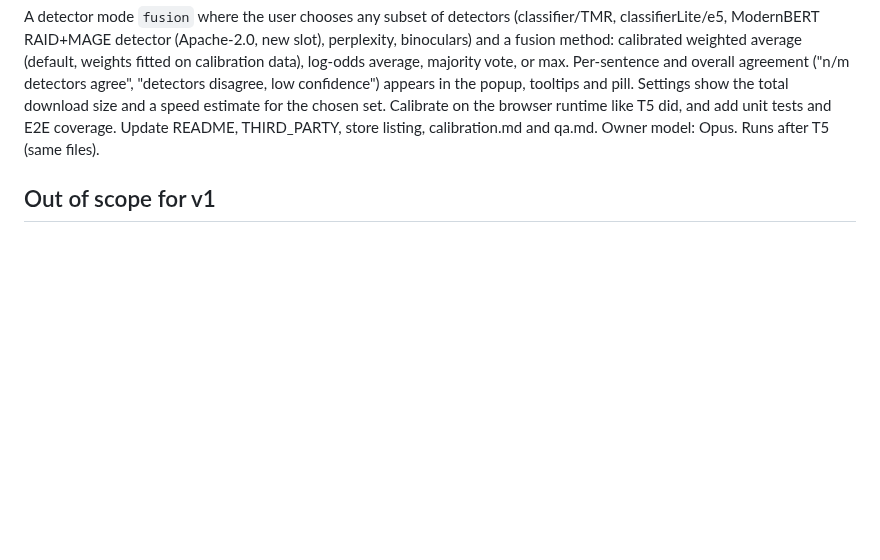
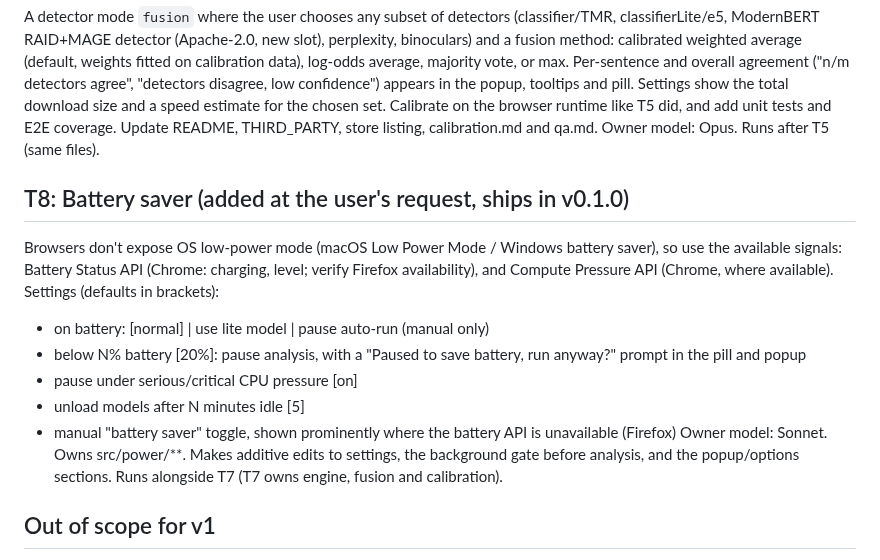
Before and after one commit to freddygaffey/local-ai-detector, a Markdown page: docs/plan.md, the part around the change. Drawn GitHub-style; blank space fills up the shorter version.

Commit message:
Plan: T8 battery saver
Co-Authored-By: Claude Opus 5.5 (1M context) <noreply@anthropic.com>

```diff
--- a/docs/plan.md
+++ b/docs/plan.md
@@ -85,6 +85,22 @@ total download size and a speed estimate for the chosen set. Calibrate on the br
 like T5 did, and add unit tests and E2E coverage. Update README, THIRD_PARTY, store listing,
 calibration.md and qa.md. Owner model: Opus. Runs after T5 (same files).
 
+## T8: Battery saver (added at the user's request, ships in v0.1.0)
+Browsers don't expose OS low-power mode (macOS Low Power Mode / Windows battery saver), so use
+the available signals: Battery Status API (Chrome: charging, level; verify Firefox
+availability), and Compute Pressure API (Chrome, where available). Settings (defaults in
+brackets):
+- on battery: [normal] | use lite model | pause auto-run (manual only)
+- below N% battery [20%]: pause analysis, with a "Paused to save battery, run anyway?" prompt
+  in the pill and popup
+- pause under serious/critical CPU pressure [on]
+- unload models after N minutes idle [5]
+- manual "battery saver" toggle, shown prominently where the battery API is unavailable
+  (Firefox)
+Owner model: Sonnet. Owns src/power/**. Makes additive edits to settings, the background gate
+before analysis, and the popup/options sections. Runs alongside T7 (T7 owns engine, fusion and
+calibration).
+
 ## Out of scope for v1
 Remote APIs (incl. Anthropic's planned watermark-detection API and SynthID), VideoSeal/AudioSeal/TrustMark (35–228 MB models, v2), non-English calibration, and store publishing
 (done by the user).
```
